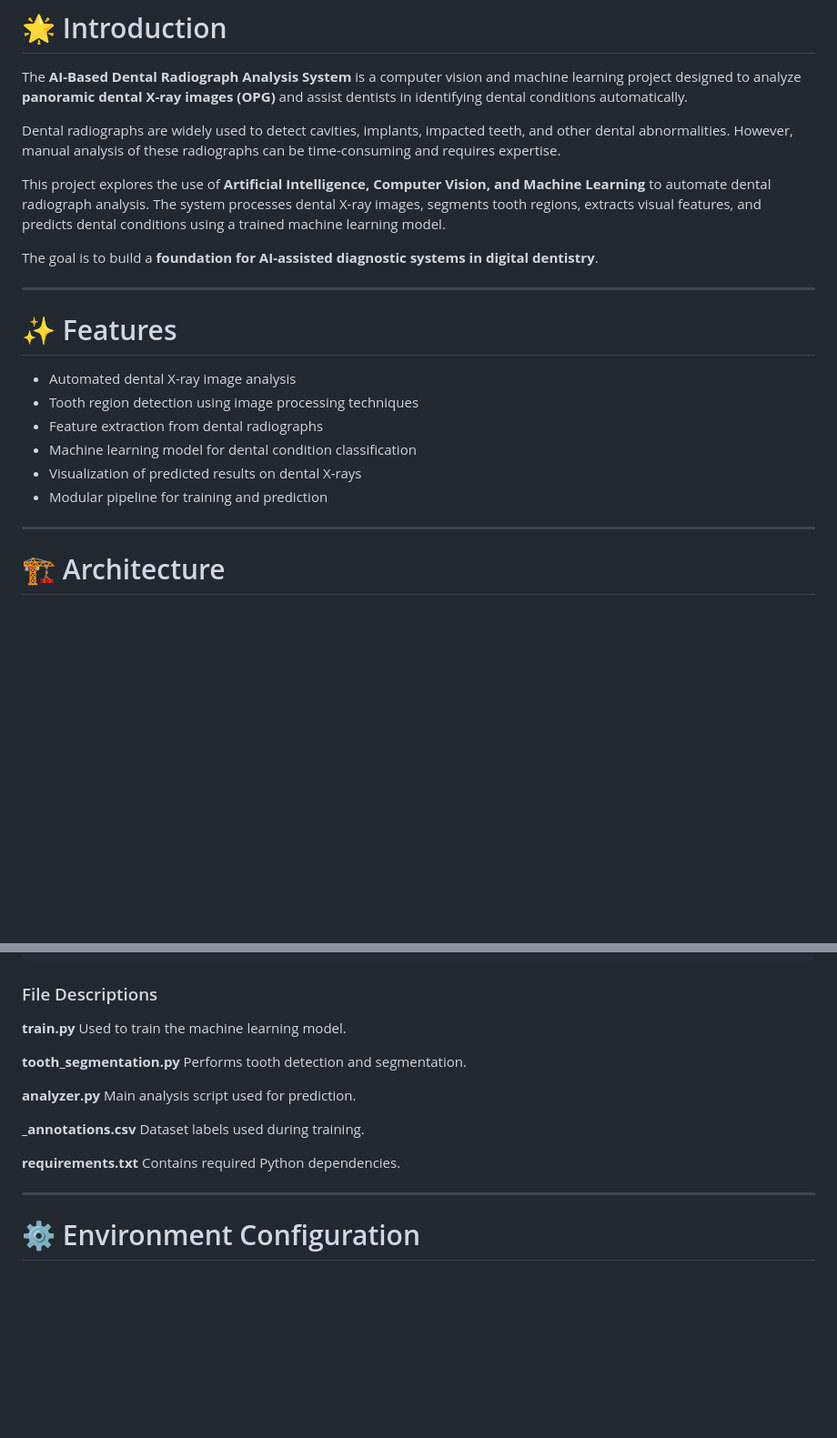
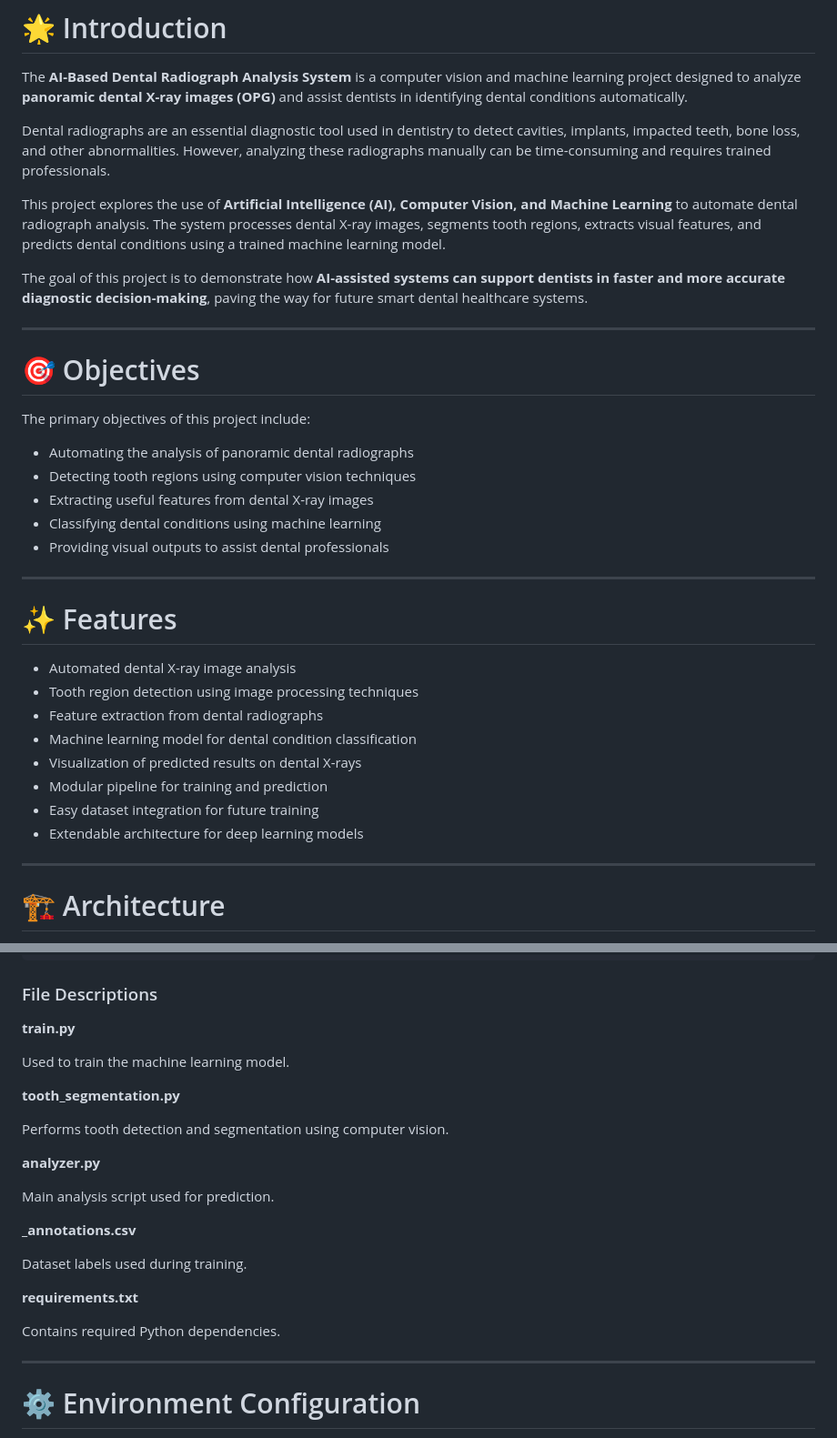
Before and after one commit to vardhineeditharak/AI-Based-Dental-Radiograph-Analysis-System, a Markdown page: README.md, 2 parts joined by grey strips. Shown at 91% size. GitHub-like rendering; blank space fills up the shorter version.

```diff
--- a/README.md
+++ b/README.md
@@ -6,11 +6,23 @@
 
 The **AI-Based Dental Radiograph Analysis System** is a computer vision and machine learning project designed to analyze **panoramic dental X-ray images (OPG)** and assist dentists in identifying dental conditions automatically.
 
-Dental radiographs are widely used to detect cavities, implants, impacted teeth, and other dental abnormalities. However, manual analysis of these radiographs can be time-consuming and requires expertise.
+Dental radiographs are an essential diagnostic tool used in dentistry to detect cavities, implants, impacted teeth, bone loss, and other abnormalities. However, analyzing these radiographs manually can be time-consuming and requires trained professionals.
 
-This project explores the use of **Artificial Intelligence, Computer Vision, and Machine Learning** to automate dental radiograph analysis. The system processes dental X-ray images, segments tooth regions, extracts visual features, and predicts dental conditions using a trained machine learning model.
+This project explores the use of **Artificial Intelligence (AI), Computer Vision, and Machine Learning** to automate dental radiograph analysis. The system processes dental X-ray images, segments tooth regions, extracts visual features, and predicts dental conditions using a trained machine learning model.
 
-The goal is to build a **foundation for AI-assisted diagnostic systems in digital dentistry**.
+The goal of this project is to demonstrate how **AI-assisted systems can support dentists in faster and more accurate diagnostic decision-making**, paving the way for future smart dental healthcare systems.
+
+---
+
+# 🎯 Objectives
+
+The primary objectives of this project include:
+
+* Automating the analysis of panoramic dental radiographs
+* Detecting tooth regions using computer vision techniques
+* Extracting useful features from dental X-ray images
+* Classifying dental conditions using machine learning
+* Providing visual outputs to assist dental professionals
 
 ---
 
@@ -22,6 +34,8 @@ The goal is to build a **foundation for AI-assisted diagnostic systems in digita
 * Machine learning model for dental condition classification
 * Visualization of predicted results on dental X-rays
 * Modular pipeline for training and prediction
+* Easy dataset integration for future training
+* Extendable architecture for deep learning models
 
 ---
 
@@ -197,18 +267,23 @@ AI-Based-Dental-Radiograph-Analysis-System
 ### File Descriptions
 
 **train.py**
+
 Used to train the machine learning model.
 
 **tooth_segmentation.py**
-Performs tooth detection and segmentation.
+
+Performs tooth detection and segmentation using computer vision.
 
 **analyzer.py**
+
 Main analysis script used for prediction.
 
 **_annotations.csv**
+
 Dataset labels used during training.
 
 **requirements.txt**
+
 Contains required Python dependencies.
 
 ---
```
Also changed, not shown: other parts of README.md (+106 -38 lines).
